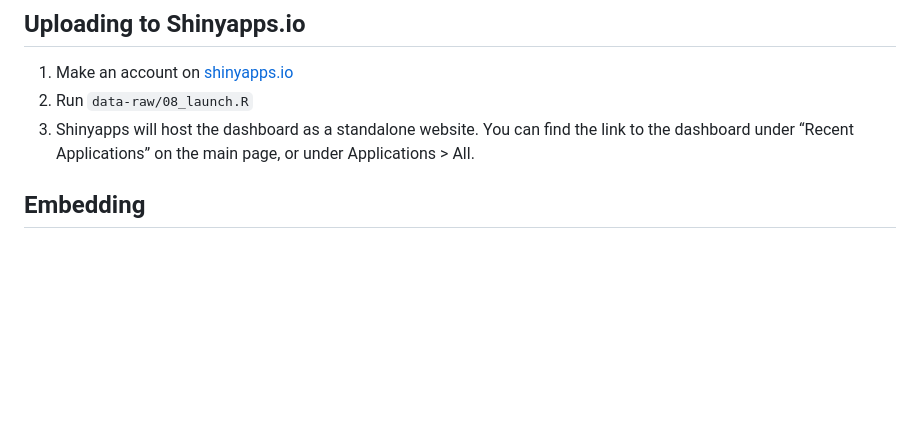
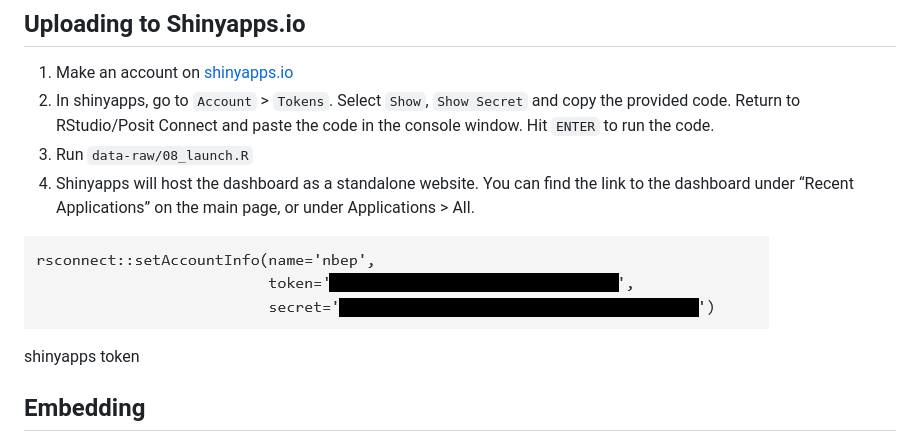
Before and after one commit to NBEP/WQdashboard, a Markdown page: articles/publishing.md, the part around the change. Rendered like a GitHub page; pictures changed too: articles/images/shinyapps_token.png (added); blank space fills up the shorter version.

```diff
--- a/articles/publishing.md
+++ b/articles/publishing.md
@@ -11,10 +11,18 @@ to use and the free tier includes 25 hours of active use per month.
 ## Uploading to Shinyapps.io
 
 1.  Make an account on [shinyapps.io](https://www.shinyapps.io/)
-2.  Run `data-raw/08_launch.R`
-3.  Shinyapps will host the dashboard as a standalone website. You can
+2.  In shinyapps, go to `Account` \> `Tokens`. Select `Show`,
+    `Show Secret` and copy the provided code. Return to RStudio/Posit
+    Connect and paste the code in the console window. Hit `ENTER` to run
+    the code.
+3.  Run `data-raw/08_launch.R`
+4.  Shinyapps will host the dashboard as a standalone website. You can
     find the link to the dashboard under “Recent Applications” on the
     main page, or under Applications \> All.
+
+![shinyapps token](images/shinyapps_token.png)
+
+shinyapps token
 
 ## Embedding
 
```
Also changed, not shown: articles/intro_to_r.md (+3 -0 lines), index.md (+1 -1 lines), 6 other files.
